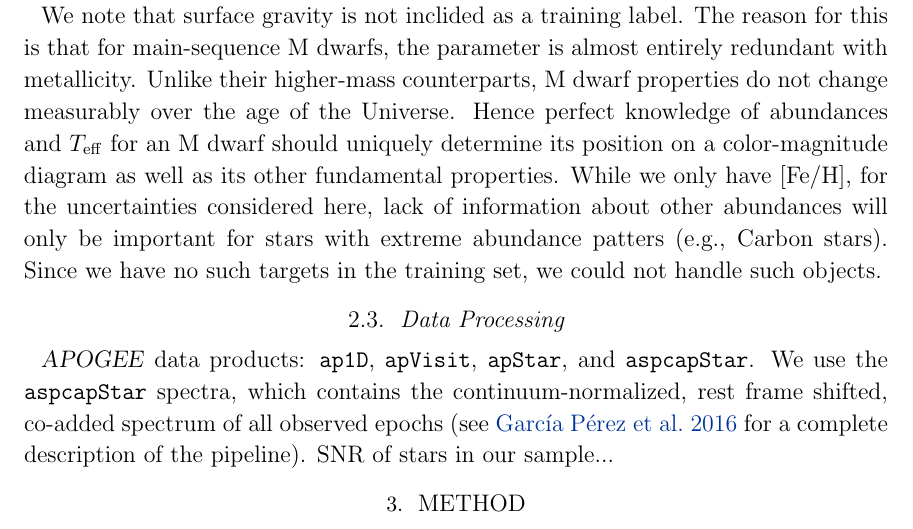
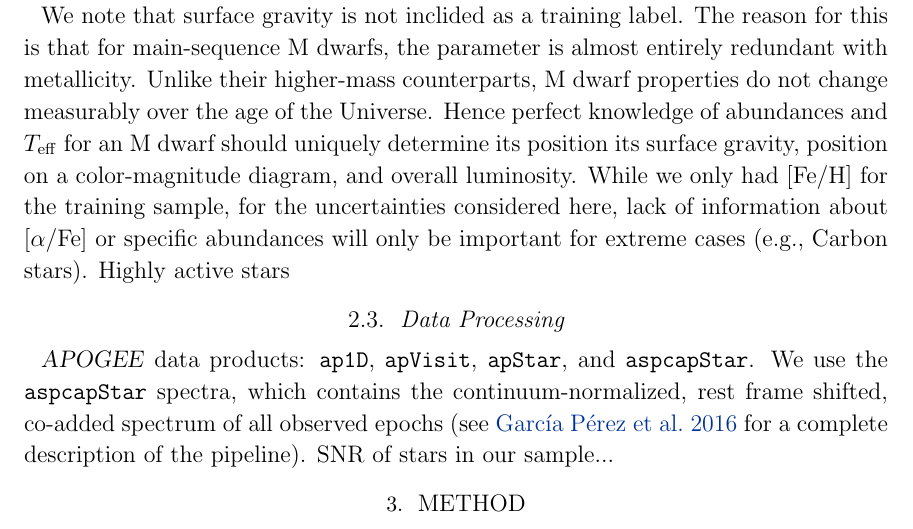
Before and after one commit to jbirky/Mdwarf_project, a LaTeX paper (paper/draft.tex): part of page 6 of 25, cut so that both start at the same text. Compiled offline with pdfLaTeX.

Commit message:
clarify gravity

```diff
--- a/paper/draft.tex
+++ b/paper/draft.tex
@@ -182,7 +182,7 @@ Iron abundances ([Fe/H]) are assignied to the physical parameter sample based on
 
 Spectral types reported by M15 for the sources using optical molecular band indices (by the method of \citealt{Lepine:2013}) and ranged K7.3--M4.9 for the subsample we used, although these labels were not included in the model training.
 
-We note that surface gravity is not inclided as a training label. The reason for this is that for main-sequence M dwarfs, the parameter is almost entirely redundant with metallicity. Unlike their higher-mass counterparts, M dwarf properties do not change measurably over the age of the Universe. Hence perfect knowledge of abundances and \teff\ for an M dwarf should uniquely determine its position on a color-magnitude diagram as well as its other fundamental properties. While we only have [Fe/H], for the uncertainties considered here, lack of information about other abundances will only be important for stars with extreme abundance patters (e.g., Carbon stars). Since we have no such targets in the training set, we could not handle such objects.
+We note that surface gravity is not inclided as a training label. The reason for this is that for main-sequence M dwarfs, the parameter is almost entirely redundant with metallicity. Unlike their higher-mass counterparts, M dwarf properties do not change measurably over the age of the Universe. Hence perfect knowledge of abundances and \teff\ for an M dwarf should uniquely determine its position its surface gravity, position on a color-magnitude diagram, and overall luminosity. While we only had [Fe/H] for the training sample, for the uncertainties considered here, lack of information about [$\alpha$/Fe] or specific abundances will only be important for extreme cases (e.g., Carbon stars). Highly active stars
 
 %%AWM: Feel free to edit this for clarity. Let me know if anything makes no sense.
 %We note that rotational velocity (vsini) is not a parameter are not included as training labels because that would be hard... also it's probably not needed... I'll let someone else write that. -AWM
```
